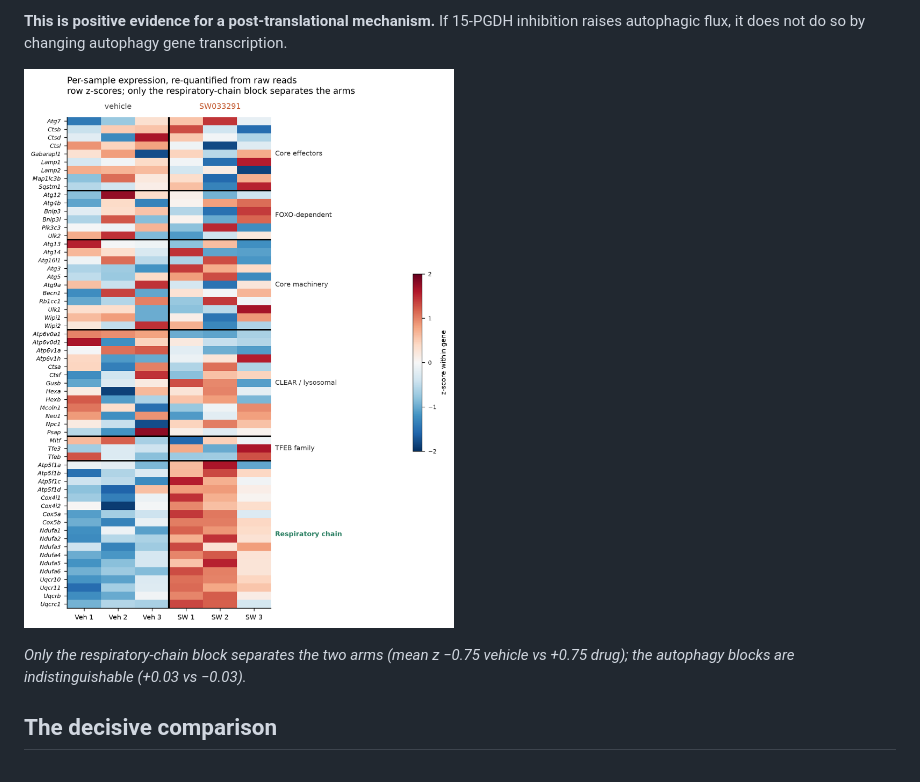
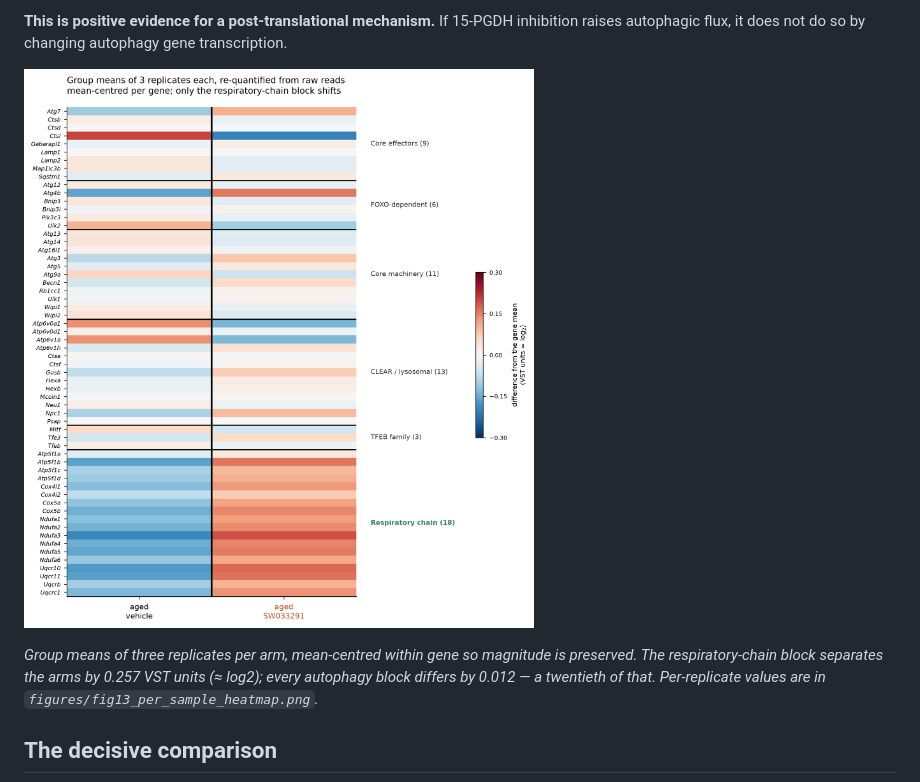
Before and after one commit to manjusri1998/gse149924-autophagy-reanalysis, a Markdown page: README.md, the part around the change. Drawn GitHub-style; pictures changed too: figures/fig13_group_mean_heatmap.png (added).

Commit message:
Add group-mean heatmap (3 replicates averaged per arm); keep per-replicate version alongside

```diff
--- a/README.md
+++ b/README.md
@@ -19,10 +19,11 @@ low-amplitude shifts; the autophagy sets simply do not show one.
 **This is positive evidence for a post-translational mechanism.** If 15-PGDH inhibition raises autophagic
 flux, it does not do so by changing autophagy gene transcription.
 
-![Per-sample heatmap](figures/fig13_per_sample_heatmap.png)
+![Group-mean heatmap](figures/fig13_group_mean_heatmap.png)
 
-*Only the respiratory-chain block separates the two arms (mean z −0.75 vehicle vs +0.75 drug); the
-autophagy blocks are indistinguishable (+0.03 vs −0.03).*
+*Group means of three replicates per arm, mean-centred within gene so magnitude is preserved. The
+respiratory-chain block separates the arms by 0.257 VST units (≈ log2); every autophagy block differs by
+0.012 — a twentieth of that. Per-replicate values are in `figures/fig13_per_sample_heatmap.png`.*
 
 ## The decisive comparison
 
```
Also changed, not shown: 1 other file.
